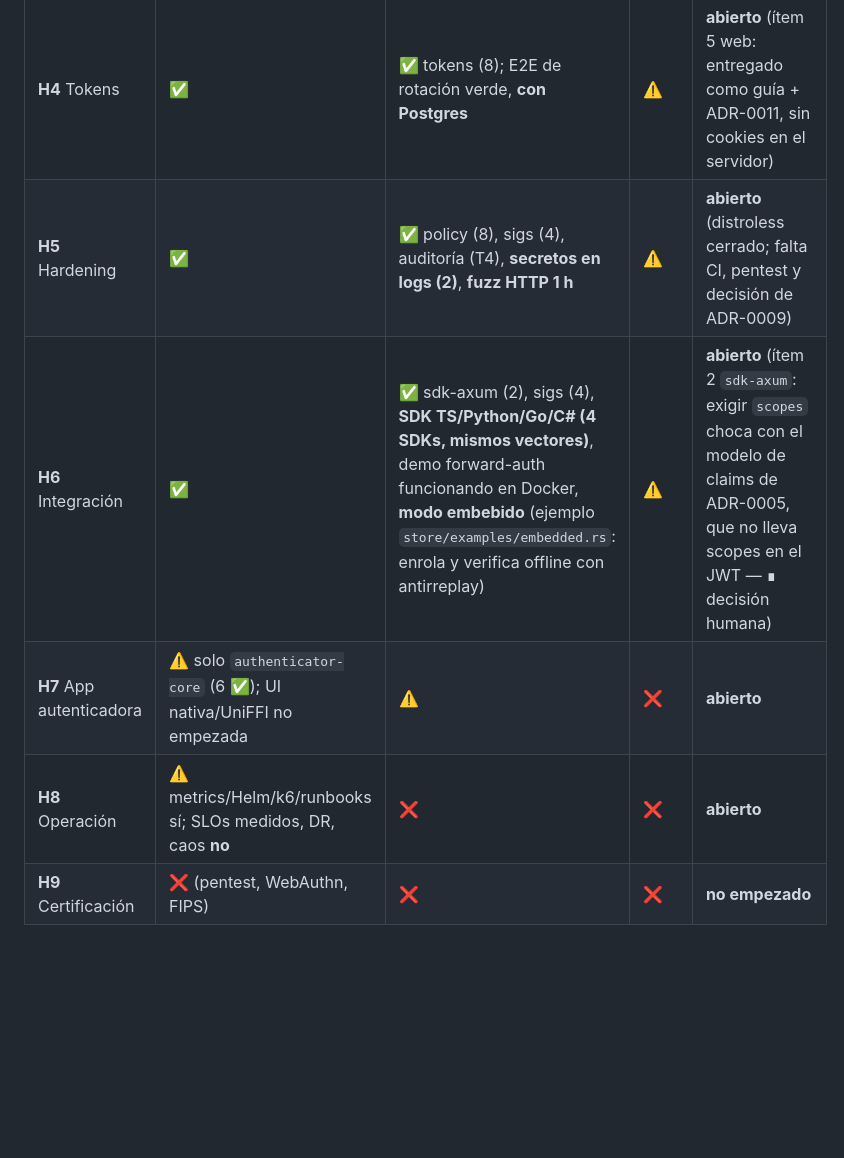
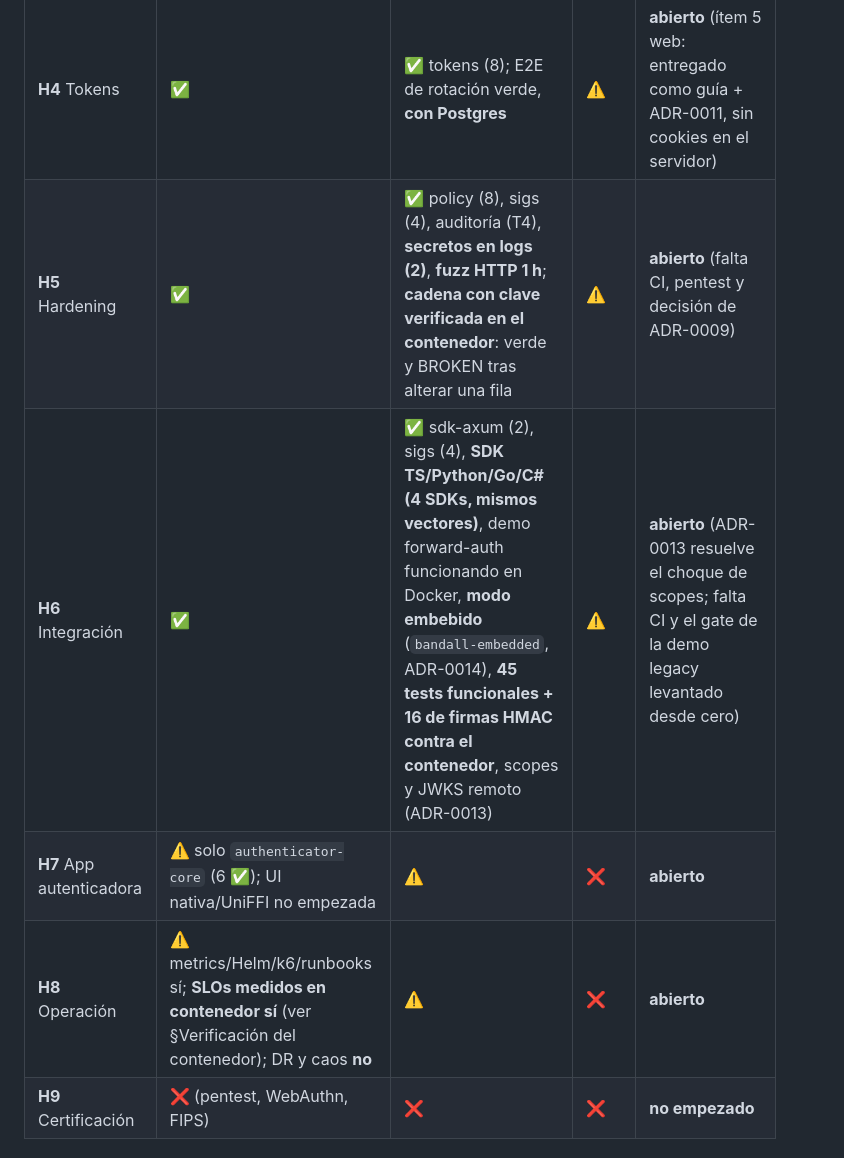
Before and after one commit to angelnereira/Band-All, a Markdown page: docs/ROADMAP_STATUS.md, the part around one of its changes. Rendered like a GitHub page; blank space fills up the shorter version.

```diff
--- a/docs/ROADMAP_STATUS.md
+++ b/docs/ROADMAP_STATUS.md
@@ -11,10 +11,10 @@ hito se cierra solo cuando su gate se cumple por completo. **Actualizado:
 | **H2** Vault + store | ✅ | ✅ vault (8+1); store **SQLite y Postgres 18.6** (6 cada uno, incluida la batería at-rest) | ✅ | **cerrado** (en local; falta CI) |
 | **H3** API MFA | ✅ | ✅ 29 unit + 11 E2E | ✅ | **cerrado** (sujeto a CI verde) |
 | **H4** Tokens | ✅ | ✅ tokens (8); E2E de rotación verde, **con Postgres** | ⚠️ | **abierto** (ítem 5 web: entregado como guía + ADR-0011, sin cookies en el servidor) |
-| **H5** Hardening | ✅ | ✅ policy (8), sigs (4), auditoría (T4), **secretos en logs (2)**, **fuzz HTTP 1 h** | ⚠️ | **abierto** (distroless cerrado; falta CI, pentest y decisión de ADR-0009) |
-| **H6** Integración | ✅ | ✅ sdk-axum (2), sigs (4), **SDK TS/Python/Go/C# (4 SDKs, mismos vectores)**, demo forward-auth funcionando en Docker, **modo embebido** (ejemplo `store/examples/embedded.rs`: enrola y verifica offline con antirreplay) | ⚠️ | **abierto** (ítem 2 `sdk-axum`: exigir `scopes` choca con el modelo de claims de ADR-0005, que no lleva scopes en el JWT — ∎ decisión humana) |
+| **H5** Hardening | ✅ | ✅ policy (8), sigs (4), auditoría (T4), **secretos en logs (2)**, **fuzz HTTP 1 h**; **cadena con clave verificada en el contenedor**: verde y BROKEN tras alterar una fila | ⚠️ | **abierto** (falta CI, pentest y decisión de ADR-0009) |
+| **H6** Integración | ✅ | ✅ sdk-axum (2), sigs (4), **SDK TS/Python/Go/C# (4 SDKs, mismos vectores)**, demo forward-auth funcionando en Docker, **modo embebido** (`bandall-embedded`, ADR-0014), **45 tests funcionales + 16 de firmas HMAC contra el contenedor**, scopes y JWKS remoto (ADR-0013) | ⚠️ | **abierto** (ADR-0013 resuelve el choque de scopes; falta CI y el gate de la demo legacy levantado desde cero) |
 | **H7** App autenticadora | ⚠️ solo `authenticator-core` (6 ✅); UI nativa/UniFFI no empezada | ⚠️ | ❌ | **abierto** |
-| **H8** Operación | ⚠️ metrics/Helm/k6/runbooks sí; SLOs medidos, DR, caos **no** | ❌ | ❌ | **abierto** |
+| **H8** Operación | ⚠️ metrics/Helm/k6/runbooks sí; **SLOs medidos en contenedor sí** (ver §Verificación del contenedor); DR y caos **no** | ⚠️ | ❌ | **abierto** |
 | **H9** Certificación | ❌ (pentest, WebAuthn, FIPS) | ❌ | ❌ | **no empezado** |
 
 ## Bloqueos que impiden cerrar H2–H6
```
Also changed, not shown: other parts of docs/ROADMAP_STATUS.md (+45 -10 lines), CHANGELOG.md (+2 -0 lines).
